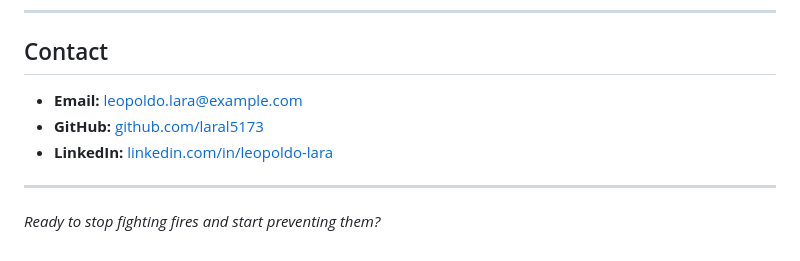
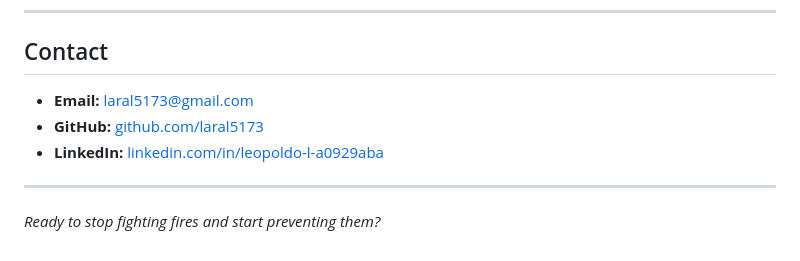
Before and after one commit to itsmlab/aegis-itsm-agent, a Markdown page: CONSULTING_PROJECT.md, the part around the change. Rendered like a GitHub page.

Commit message:
Update email and LinkedIn URL in CONSULTING_PROJECT.md

```diff
--- a/CONSULTING_PROJECT.md
+++ b/CONSULTING_PROJECT.md
@@ -171,9 +171,9 @@ B2B SaaS company with an 8-person support team handling ~300 tickets/month.
 
 ## Contact
 
-- **Email:** leopoldo.lara@example.com
+- **Email:** laral5173@gmail.com
 - **GitHub:** [github.com/laral5173](https://github.com/laral5173)
-- **LinkedIn:** [linkedin.com/in/leopoldo-lara](https://linkedin.com/in/leopoldo-lara)
+- **LinkedIn:** [linkedin.com/in/leopoldo-l-a0929aba](https://www.linkedin.com/in/leopoldo-l-a0929aba)
 
 ---
 
```
